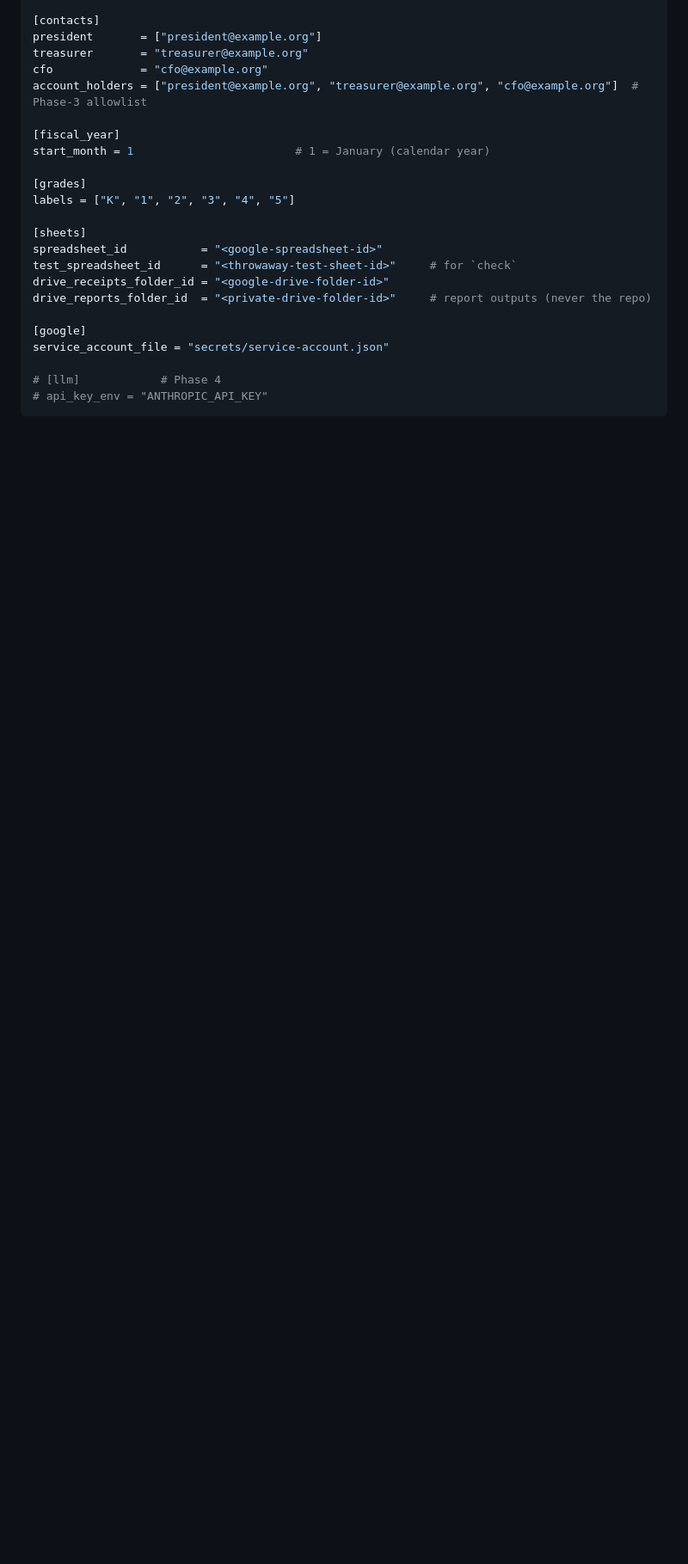
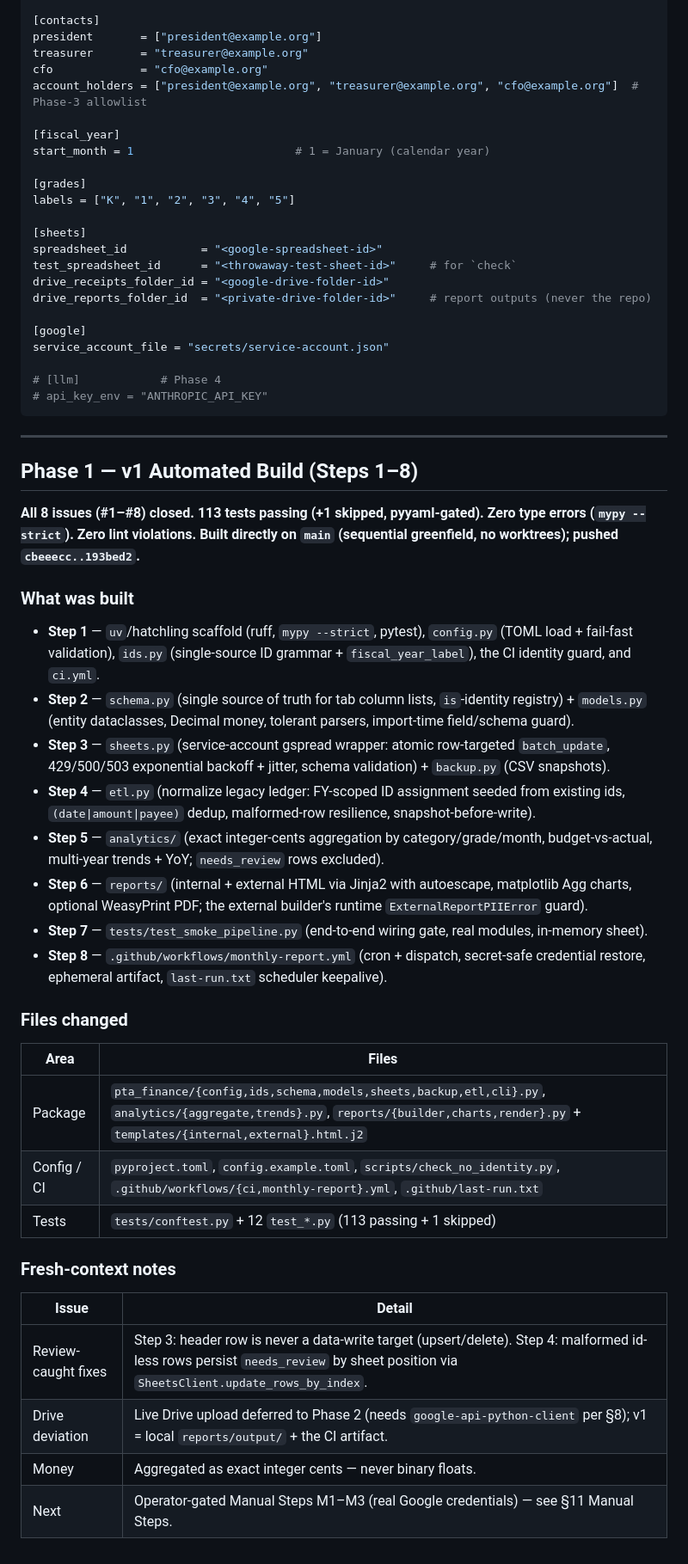
Before and after one commit to aberson/pta_finance, a Markdown page: plan.md, the part around one of its changes. Shown at 86% size. Rendered like a GitHub page; blank space fills up the shorter version.

````diff
--- a/plan.md
+++ b/plan.md
@@ -537,3 +544,46 @@ service_account_file = "secrets/service-account.json"
 # [llm]            # Phase 4
 # api_key_env = "ANTHROPIC_API_KEY"
 ```
+
+---
+
+## Phase 1 — v1 Automated Build (Steps 1–8)
+
+**All 8 issues (#1–#8) closed. 113 tests passing (+1 skipped, pyyaml-gated). Zero type errors
+(`mypy --strict`). Zero lint violations. Built directly on `main` (sequential greenfield, no
+worktrees); pushed `cbeeecc..193bed2`.**
+
+### What was built
+- **Step 1** — `uv`/hatchling scaffold (ruff, `mypy --strict`, pytest), `config.py` (TOML load +
+  fail-fast validation), `ids.py` (single-source ID grammar + `fiscal_year_label`), the CI
+  identity guard, and `ci.yml`.
+- **Step 2** — `schema.py` (single source of truth for tab column lists, `is`-identity registry) +
+  `models.py` (entity dataclasses, Decimal money, tolerant parsers, import-time field/schema guard).
+- **Step 3** — `sheets.py` (service-account gspread wrapper: atomic row-targeted `batch_update`,
+  429/500/503 exponential backoff + jitter, schema validation) + `backup.py` (CSV snapshots).
+- **Step 4** — `etl.py` (normalize legacy ledger: FY-scoped ID assignment seeded from existing ids,
+  `(date|amount|payee)` dedup, malformed-row resilience, snapshot-before-write).
+- **Step 5** — `analytics/` (exact integer-cents aggregation by category/grade/month, budget-vs-actual,
+  multi-year trends + YoY; `needs_review` rows excluded).
+- **Step 6** — `reports/` (internal + external HTML via Jinja2 with autoescape, matplotlib Agg charts,
+  optional WeasyPrint PDF; the external builder's runtime `ExternalReportPIIError` guard).
+- **Step 7** — `tests/test_smoke_pipeline.py` (end-to-end wiring gate, real modules, in-memory sheet).
+- **Step 8** — `.github/workflows/monthly-report.yml` (cron + dispatch, secret-safe credential
+  restore, ephemeral artifact, `last-run.txt` scheduler keepalive).
+
+### Files changed
+
+| Area | Files |
+|---|---|
+| Package | `pta_finance/{config,ids,schema,models,sheets,backup,etl,cli}.py`, `analytics/{aggregate,trends}.py`, `reports/{builder,charts,render}.py` + `templates/{internal,external}.html.j2` |
+| Config / CI | `pyproject.toml`, `config.example.toml`, `scripts/check_no_identity.py`, `.github/workflows/{ci,monthly-report}.yml`, `.github/last-run.txt` |
+| Tests | `tests/conftest.py` + 12 `test_*.py` (113 passing + 1 skipped) |
+
+### Fresh-context notes
+
+| Issue | Detail |
+|---|---|
+| Review-caught fixes | Step 3: header row is never a data-write target (upsert/delete). Step 4: malformed id-less rows persist `needs_review` by sheet position via `SheetsClient.update_rows_by_index`. |
+| Drive deviation | Live Drive upload deferred to Phase 2 (needs `google-api-python-client` per §8); v1 = local `reports/output/` + the CI artifact. |
+| Money | Aggregated as exact integer cents — never binary floats. |
+| Next | Operator-gated Manual Steps M1–M3 (real Google credentials) — see §11 Manual Steps. |
````
Also changed, not shown: other parts of plan.md (+7 -0 lines), CLAUDE.md (+6 -2 lines), README.md (+9 -2 lines).
